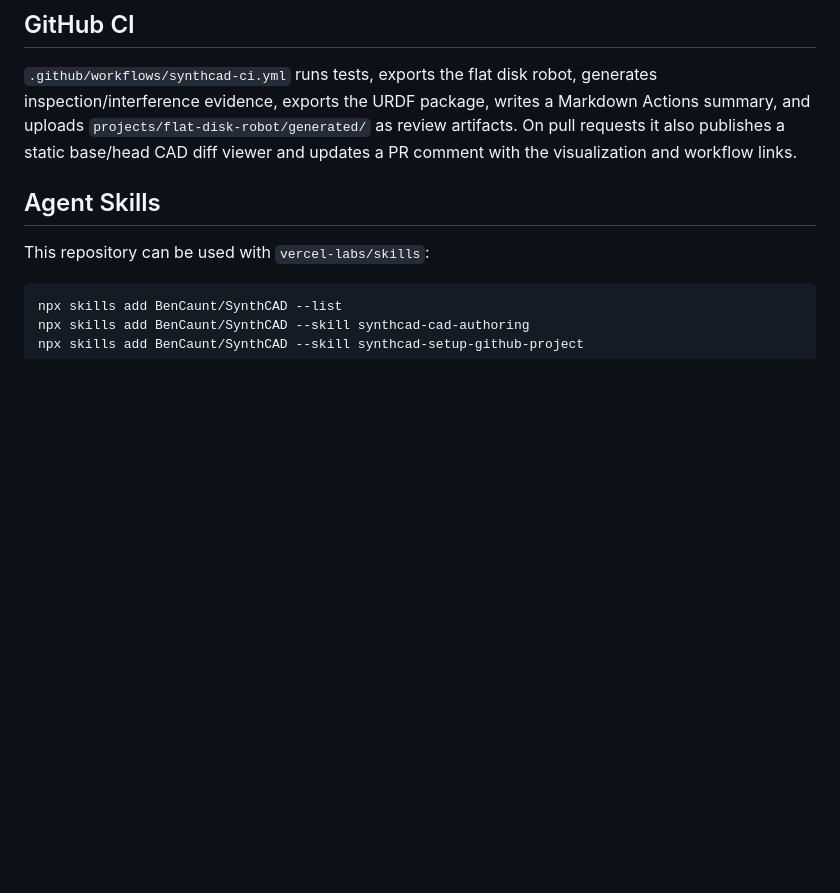
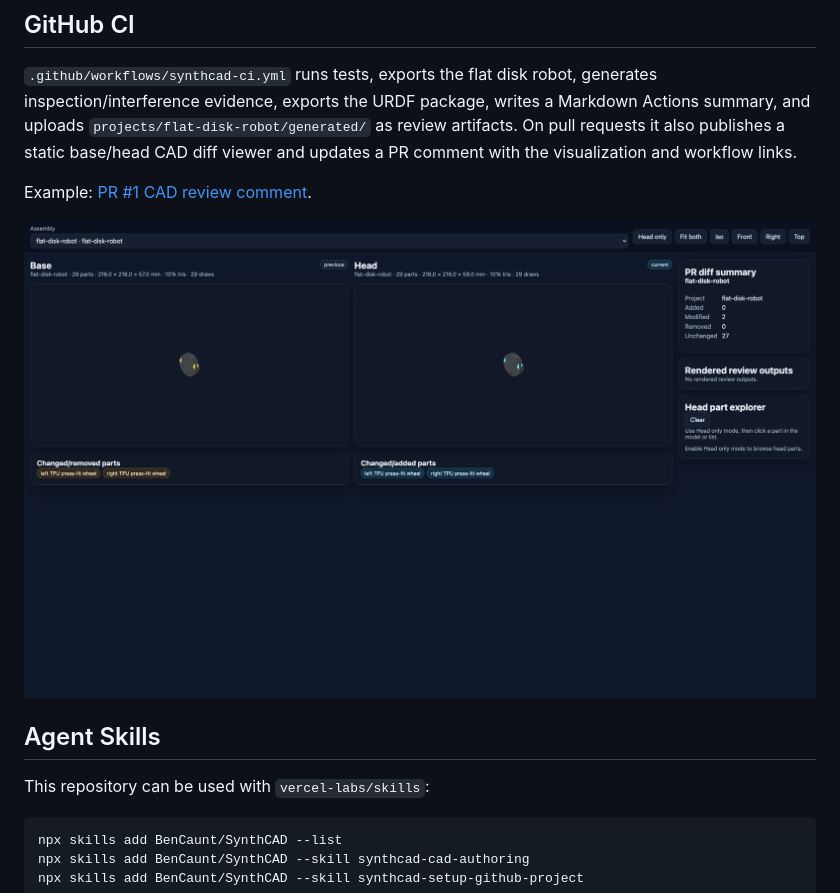
Before and after one commit to BenCaunt/SynthCAD, a Markdown page: README.md, the part around the change. Rendered like a GitHub page; pictures changed too: docs/assets/pr-diff-viewer.png (added); blank space fills up the shorter version.

Commit message:
Document PR diff viewer example

```diff
--- a/README.md
+++ b/README.md
@@ -39,6 +39,10 @@ Markdown Actions summary, and uploads `projects/flat-disk-robot/generated/` as
 review artifacts. On pull requests it also publishes a static base/head CAD
 diff viewer and updates a PR comment with the visualization and workflow links.
 
+Example: [PR #1 CAD review comment](https://github.com/BenCaunt/SynthCAD/pull/1#issuecomment-4373932308).
+
+![SynthCAD PR diff viewer showing the flat disk robot wheel diameter change](docs/assets/pr-diff-viewer.png)
+
 ## Agent Skills
 
 This repository can be used with `vercel-labs/skills`:
```
